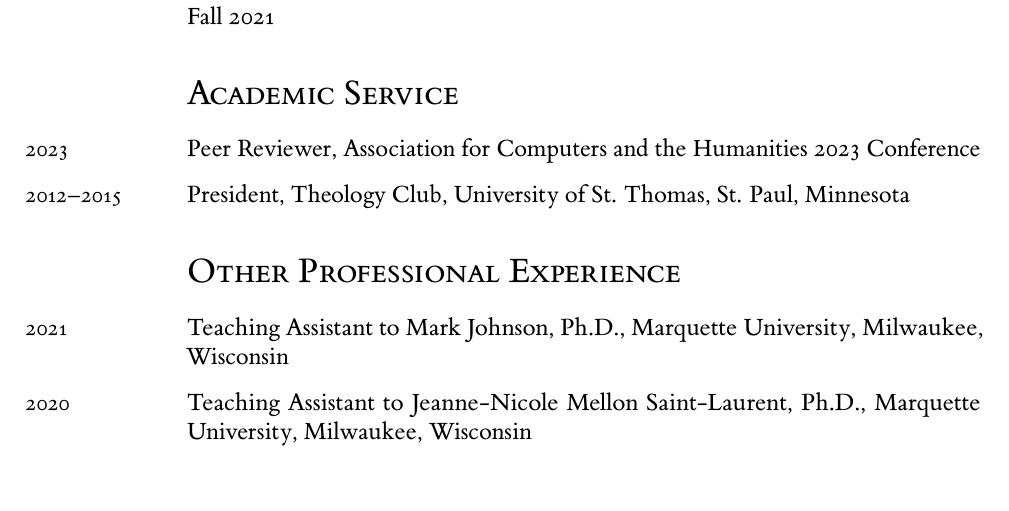
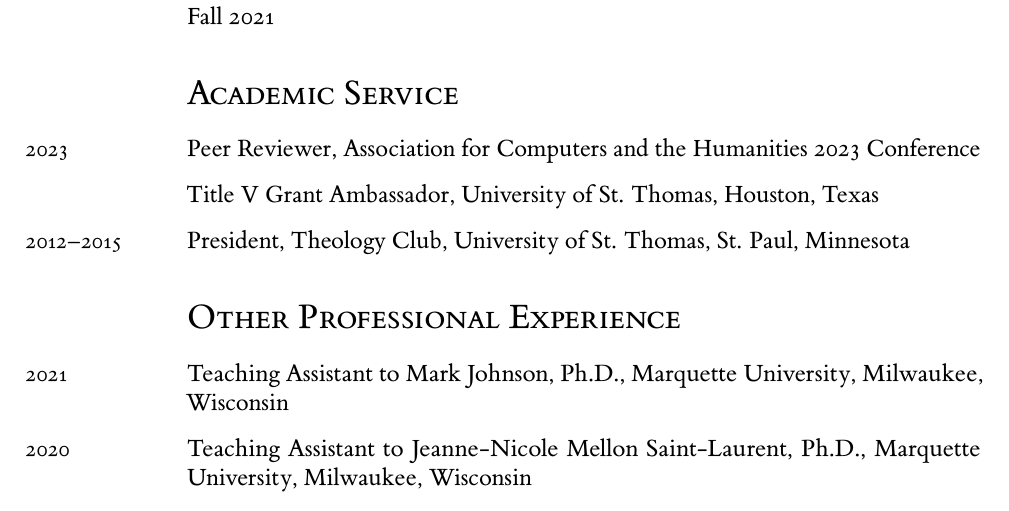
Before and after one commit to historical-theology/cv, a LaTeX CV (CV.tex): part of page 6 of 8, cut so that both start at the same text. The pictures show the PDF file CV.pdf that the author committed with the source.

Commit message:
Corey Stephan, Ph.D.'s LaTeX CV Template - Setup

```diff
--- a/CV.tex
+++ b/CV.tex
@@ -467,6 +467,8 @@
 %
 Peer Reviewer, Association for Computers and the Humanities 2023 Conference \\ [.3cm]
 %
+Title V Grant Ambassador, University of St. Thomas, Houston, Texas \\ [.3cm]
+%
 \years{2012--2015}%
 %
 President, Theology Club, University of St. Thomas, St. Paul, Minnesota
```
Also changed, not shown: CV.pdf, 1 other file.
